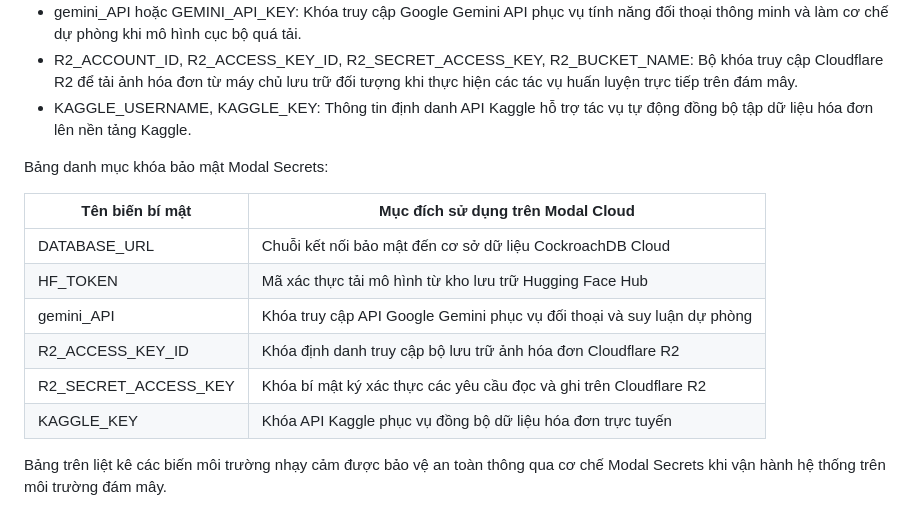
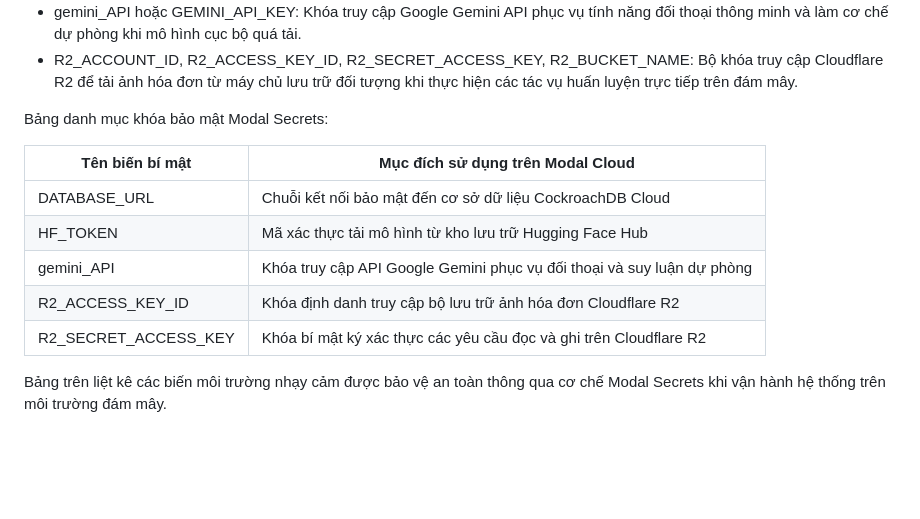
Before and after one commit to maikhang160504/spending-diary, a Markdown page: setup.md, the part around the change. GitHub-like rendering; blank space fills up the shorter version.

Commit message:
docs: remove deprecated KAGGLE_USERNAME and KAGGLE_KEY from Modal Secrets in setup.md

```diff
--- a/setup.md
+++ b/setup.md
@@ -325,7 +325,6 @@ Modal Secrets được sử dụng để mã hóa và truyền an toàn các th
 - HF_TOKEN: Mã khóa xác thực Hugging Face Access Token dùng để tự động tải các mô hình nền tảng vinai/phobert-base, microsoft/layoutlmv3-base và Qwen/Qwen2.5-14B-Instruct khi khởi dựng môi trường.
 - gemini_API hoặc GEMINI_API_KEY: Khóa truy cập Google Gemini API phục vụ tính năng đối thoại thông minh và làm cơ chế dự phòng khi mô hình cục bộ quá tải.
 - R2_ACCOUNT_ID, R2_ACCESS_KEY_ID, R2_SECRET_ACCESS_KEY, R2_BUCKET_NAME: Bộ khóa truy cập Cloudflare R2 để tải ảnh hóa đơn từ máy chủ lưu trữ đối tượng khi thực hiện các tác vụ huấn luyện trực tiếp trên đám mây.
-- KAGGLE_USERNAME, KAGGLE_KEY: Thông tin định danh API Kaggle hỗ trợ tác vụ tự động đồng bộ tập dữ liệu hóa đơn lên nền tảng Kaggle.
 
 Bảng danh mục khóa bảo mật Modal Secrets:
 
@@ -336,7 +335,6 @@ Bảng danh mục khóa bảo mật Modal Secrets:
 | gemini_API | Khóa truy cập API Google Gemini phục vụ đối thoại và suy luận dự phòng |
 | R2_ACCESS_KEY_ID | Khóa định danh truy cập bộ lưu trữ ảnh hóa đơn Cloudflare R2 |
 | R2_SECRET_ACCESS_KEY | Khóa bí mật ký xác thực các yêu cầu đọc và ghi trên Cloudflare R2 |
-| KAGGLE_KEY | Khóa API Kaggle phục vụ đồng bộ dữ liệu hóa đơn trực tuyến |
 
 Bảng trên liệt kê các biến môi trường nhạy cảm được bảo vệ an toàn thông qua cơ chế Modal Secrets khi vận hành hệ thống trên môi trường đám mây.
 
```
